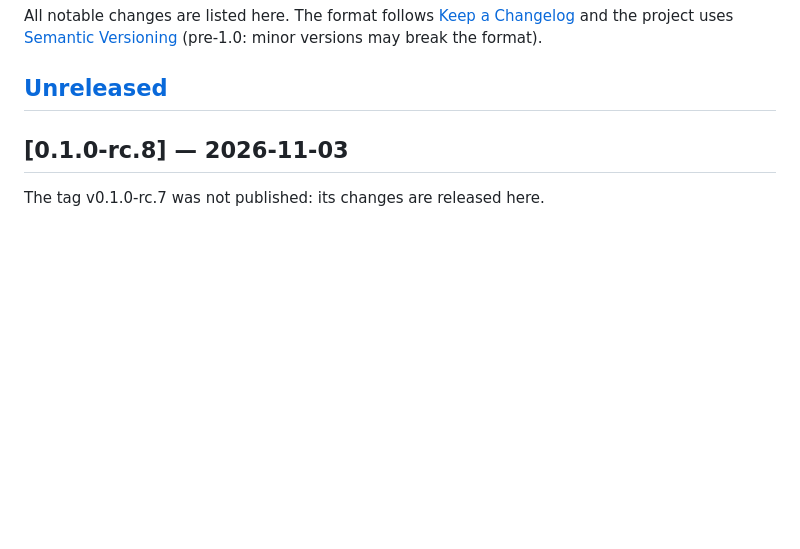
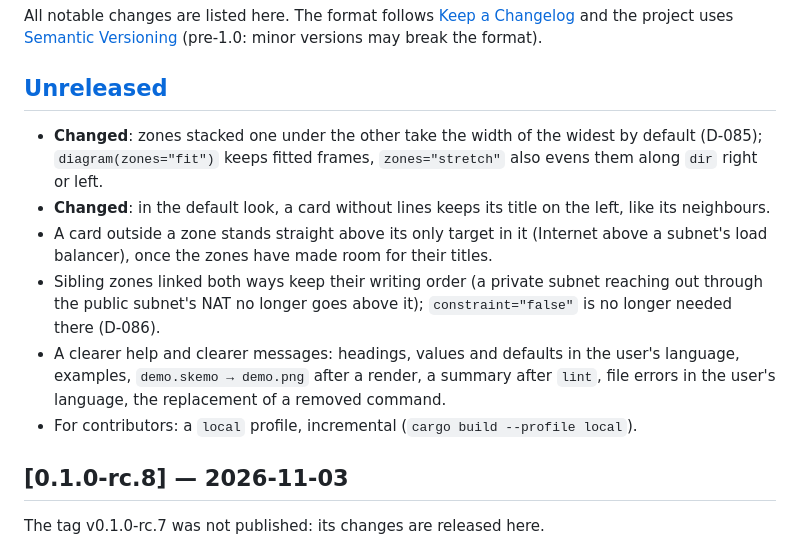
Before and after one commit to skemonet/skemo, a Markdown page: CHANGELOG.md, the part around the change. GitHub-like rendering; blank space fills up the shorter version.

Commit message:
Changelog: the fixes and help since 0.1.0-rc.8
Co-Authored-By: Claude Opus 5.5 <noreply@anthropic.com>
Claude-Session: https://claude.ai/code/session_0168pz4XKRFeSyVpwQF5v8jm

```diff
--- a/CHANGELOG.md
+++ b/CHANGELOG.md
@@ -4,6 +4,18 @@ All notable changes are listed here. The format follows [Keep a Changelog](https
 and the project uses [Semantic Versioning](https://semver.org/) (pre-1.0: minor versions may break the format).
 
 ## [Unreleased]
+
+- **Changed**: zones stacked one under the other take the width of the widest by default (D-085);
+  `diagram(zones="fit")` keeps fitted frames, `zones="stretch"` also evens them along `dir` right or left.
+- **Changed**: in the default look, a card without lines keeps its title on the left, like its neighbours.
+- A card outside a zone stands straight above its only target in it (Internet above a subnet's load
+  balancer), once the zones have made room for their titles.
+- Sibling zones linked both ways keep their writing order (a private subnet reaching out through the
+  public subnet's NAT no longer goes above it); `constraint="false"` is no longer needed there (D-086).
+- A clearer help and clearer messages: headings, values and defaults in the user's language, examples,
+  `demo.skemo → demo.png` after a render, a summary after `lint`, file errors in the user's language, the
+  replacement of a removed command.
+- For contributors: a `local` profile, incremental (`cargo build --profile local`).
 
 ## [0.1.0-rc.8] — 2026-11-03
 
```
